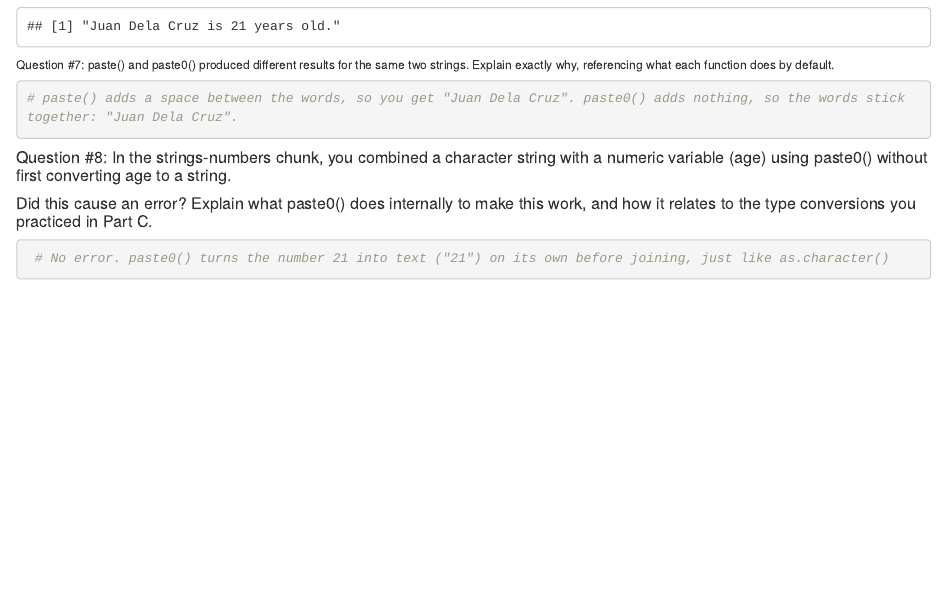
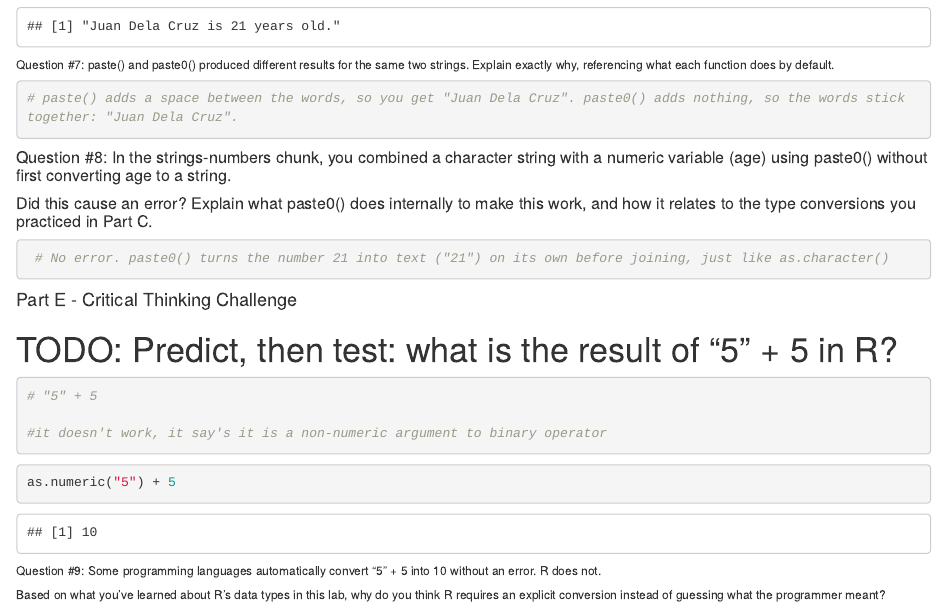
Before and after one commit to ErlleVirgo/R-markdown-Exercise-2, an R Markdown document (RExercise#2_Virgo.Rmd): the page in a window 1100 px wide, from 5020 px down. Rendered offline with R 4.5, knitr and Pandoc, with nearby package versions.

Commit message:
3rd commit

````diff
--- a/RExercise#2_Virgo.Rmd
+++ b/RExercise#2_Virgo.Rmd
@@ -154,3 +154,20 @@ paste0(full_name, " is ", age, " ", text)
 ```{r}
  # No error. paste0() turns the number 21 into text ("21") on its own before joining, just like as.character()
 ```
+
+#### Part E - Critical Thinking Challenge
+
+# TODO: Predict, then test: what is the result of "5" + 5 in R?
+```{r}
+# "5" + 5
+
+#it doesn't work, it say's it is a non-numeric argument to binary operator
+```
+
+```{r}
+as.numeric("5") + 5
+```
+
+###### Question #9: Some programming languages automatically convert "5" + 5 into 10 without an error. R does not.
+
+###### Based on what you’ve learned about R’s data types in this lab, why do you think R requires an explicit conversion instead of guessing what the programmer meant?
````
Also changed, not shown: RExercise-2_Virgo.html.
